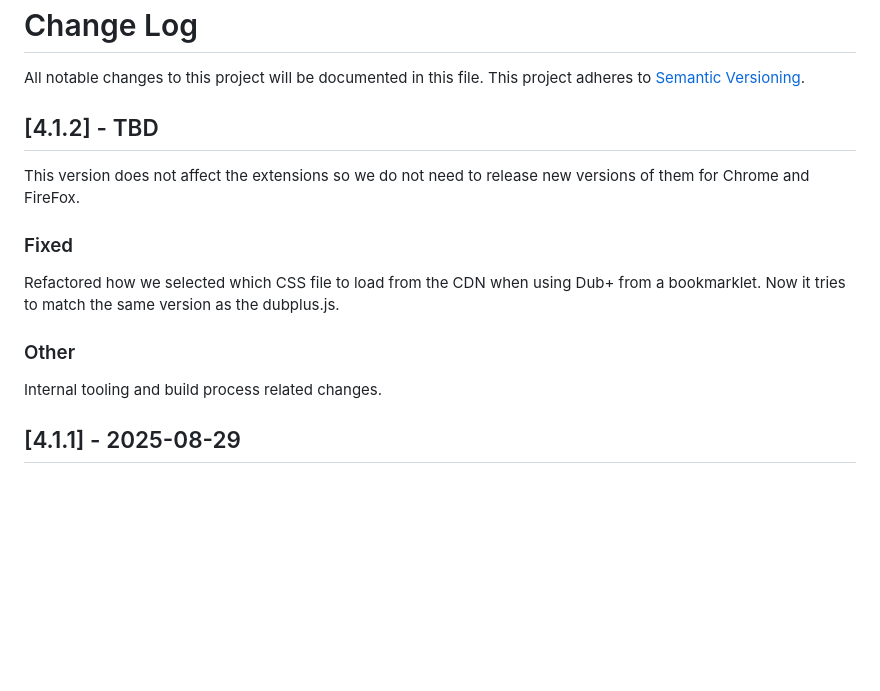
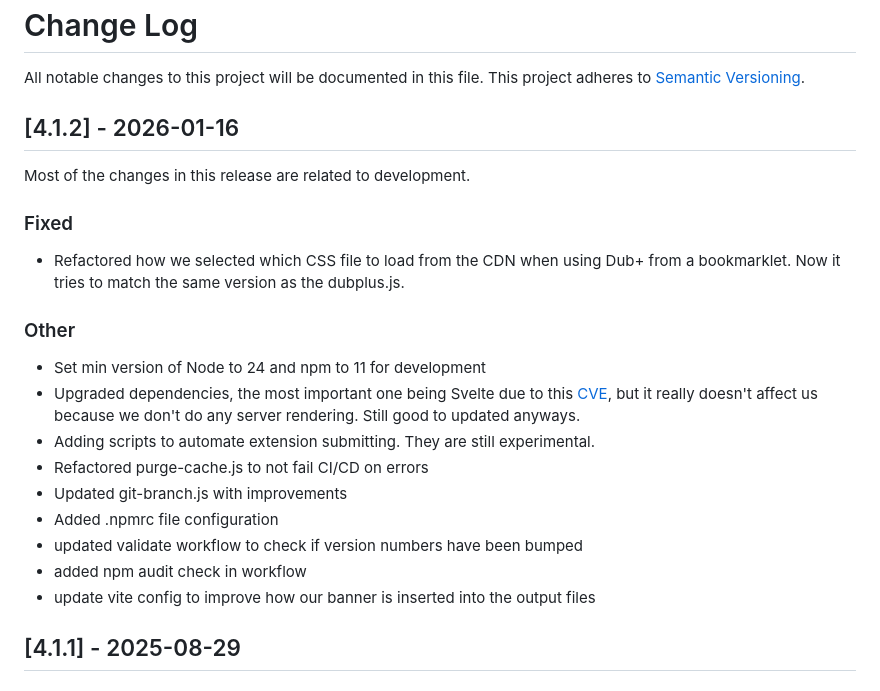
Before and after one commit to DubPlus/DubPlus, a Markdown page: CHANGELOG.md, the part around the change. GitHub-like rendering; blank space fills up the shorter version.

Commit message:
updated changelog to add more info to version 4.1.2 section

```diff
--- a/CHANGELOG.md
+++ b/CHANGELOG.md
@@ -3,17 +3,25 @@
 All notable changes to this project will be documented in this file.
 This project adheres to [Semantic Versioning](http://semver.org/).
 
-## [4.1.2] - TBD
+## [4.1.2] - 2026-01-16
 
-This version does not affect the extensions so we do not need to release new versions of them for Chrome and FireFox.
+Most of the changes in this release are related to development.
 
 ### Fixed
 
-Refactored how we selected which CSS file to load from the CDN when using Dub+ from a bookmarklet. Now it tries to match the same version as the dubplus.js.
+- Refactored how we selected which CSS file to load from the CDN when using Dub+ from a bookmarklet. Now it tries to match the same version as the dubplus.js.
 
 ### Other
 
-Internal tooling and build process related changes.
+- Set min version of Node to 24 and npm to 11 for development
+- Upgraded dependencies, the most important one being Svelte due to this [CVE](https://svelte.dev/blog/cves-affecting-the-svelte-ecosystem), but it really doesn't affect us because we don't do any server rendering. Still good to updated anyways.
+- Adding scripts to automate extension submitting. They are still experimental.
+- Refactored purge-cache.js to not fail CI/CD on errors
+- Updated git-branch.js with improvements
+- Added .npmrc file configuration
+- updated validate workflow to check if version numbers have been bumped
+- added npm audit check in workflow
+- update vite config to improve how our banner is inserted into the output files
 
 ## [4.1.1] - 2025-08-29
 
```
